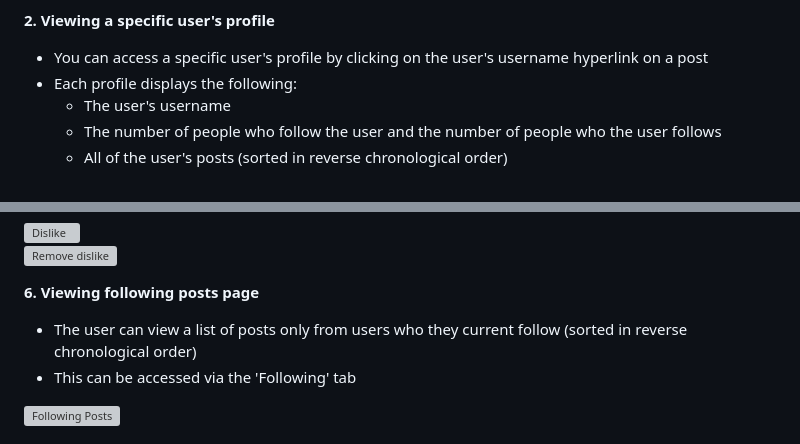
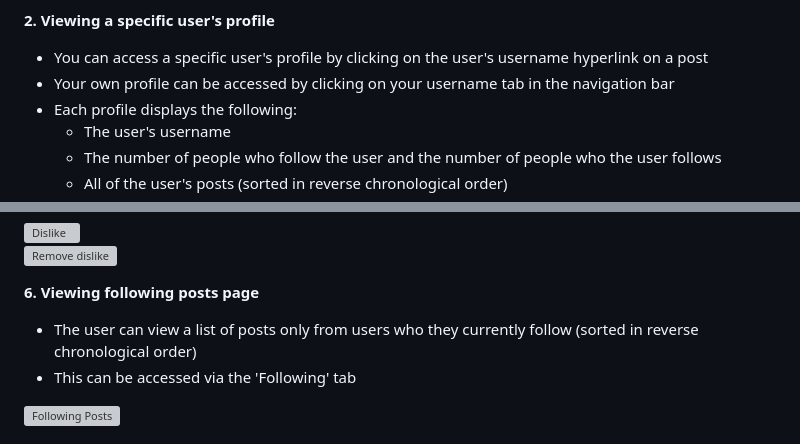
Before and after one commit to steph-xue/network, a Markdown page: README.md, 2 parts joined by grey strips. Drawn GitHub-style; grey boxes are pictures that could not be loaded.

```diff
--- a/README.md
+++ b/README.md
@@ -39,6 +39,7 @@ All functions that show posts on the web application uses pagination, which sepa
 
 **2. Viewing a specific user's profile**
    - You can access a specific user's profile by clicking on the user's username hyperlink on a post
+   - Your own profile can be accessed by clicking on your username tab in the navigation bar
    - Each profile displays the following:
       - The user's username
       - The number of people who follow the user and the number of people who the user follows
@@ -102,7 +103,7 @@ All functions that show posts on the web application uses pagination, which sepa
 <br></br>
 
 **6. Viewing following posts page**
-   - The user can view a list of posts only from users who they current follow (sorted in reverse chronological order)
+   - The user can view a list of posts only from users who they currently follow (sorted in reverse chronological order)
    - This can be accessed via the 'Following' tab
 &nbsp;
 
```
